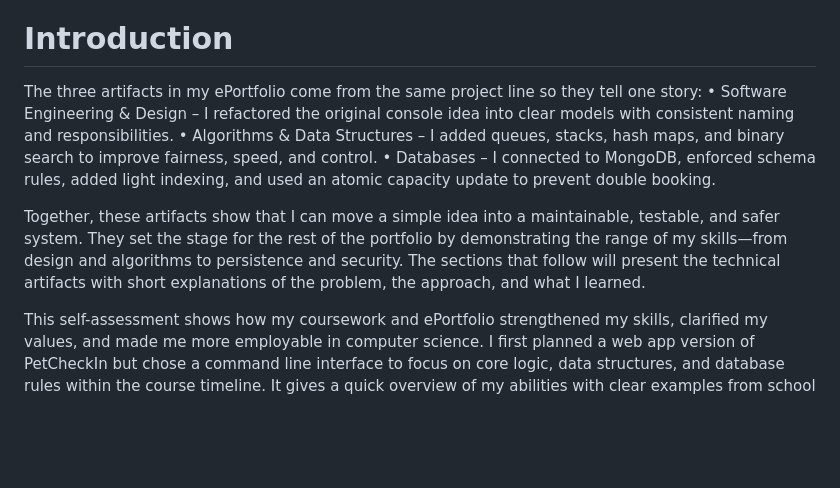
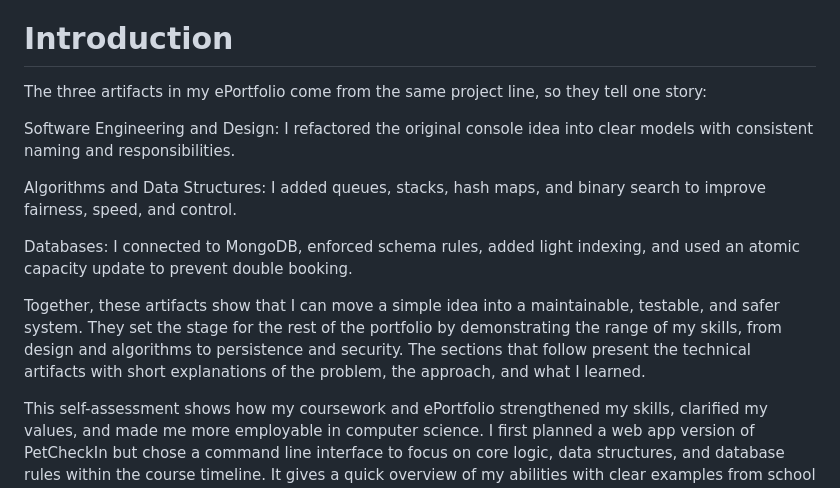
Before and after one commit to xaysanasyr/CS499-ePortfolio, a Markdown page: README.md, the part around the change. Drawn GitHub-style; blank space fills up the shorter version.

Commit message:
Update README.md for improved clarity and structure
Revised introduction and self-assessment sections for clarity and consistency.

```diff
--- a/README.md
+++ b/README.md
@@ -10,12 +10,15 @@ Simple pet check-in system enhanced across milestones to show Software Engineeri
 4. Web: `npm run start`  |  CLI: `npm run start:cli`
 
 # Introduction
-The three artifacts in my ePortfolio come from the same project line so they tell one story:
-• Software Engineering & Design – I refactored the original console idea into clear models with consistent naming and responsibilities.
-• Algorithms & Data Structures – I added queues, stacks, hash maps, and binary search to improve fairness, speed, and control.
-• Databases – I connected to MongoDB, enforced schema rules, added light indexing, and used an atomic capacity update to prevent double booking.
+The three artifacts in my ePortfolio come from the same project line, so they tell one story:
 
-Together, these artifacts show that I can move a simple idea into a maintainable, testable, and safer system. They set the stage for the rest of the portfolio by demonstrating the range of my skills—from design and algorithms to persistence and security. The sections that follow will present the technical artifacts with short explanations of the problem, the approach, and what I learned.
+Software Engineering and Design: I refactored the original console idea into clear models with consistent naming and responsibilities.
+
+Algorithms and Data Structures: I added queues, stacks, hash maps, and binary search to improve fairness, speed, and control.
+
+Databases: I connected to MongoDB, enforced schema rules, added light indexing, and used an atomic capacity update to prevent double booking.
+
+Together, these artifacts show that I can move a simple idea into a maintainable, testable, and safer system. They set the stage for the rest of the portfolio by demonstrating the range of my skills, from design and algorithms to persistence and security. The sections that follow present the technical artifacts with short explanations of the problem, the approach, and what I learned.
 
 
 This self-assessment shows how my coursework and ePortfolio strengthened my skills, clarified my values, and made me more employable in computer science. I first planned a web app version of PetCheckIn but chose a command line interface to focus on core logic, data structures, and database rules within the course timeline. It gives a quick overview of my abilities with clear examples from school and work.
```
